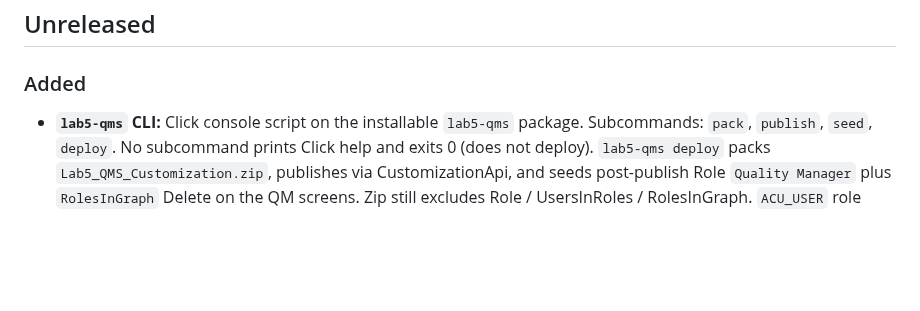
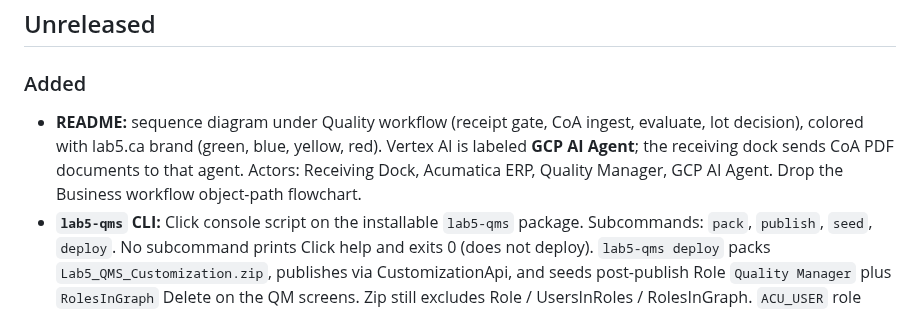
Before and after one commit to kborovik/acu-custom-qms, a Markdown page: CHANGELOG.md, the part around the change. GitHub-like rendering; blank space fills up the shorter version.

```diff
--- a/CHANGELOG.md
+++ b/CHANGELOG.md
@@ -4,6 +4,12 @@
 
 ### Added
 
+- **README:** sequence diagram under Quality workflow (receipt gate,
+  CoA ingest, evaluate, lot decision), colored with lab5.ca brand
+  (green, blue, yellow, red). Vertex AI is labeled **GCP AI Agent**;
+  the receiving dock sends CoA PDF documents to that agent. Actors:
+  Receiving Dock, Acumatica ERP, Quality Manager, GCP AI Agent. Drop
+  the Business workflow object-path flowchart.
 - **`lab5-qms` CLI:** Click console script on the installable `lab5-qms`
   package. Subcommands: `pack`, `publish`, `seed`, `deploy`. No
   subcommand prints Click help and exits 0 (does not deploy).
```
Also changed, not shown: README.md (+63 -45 lines).
